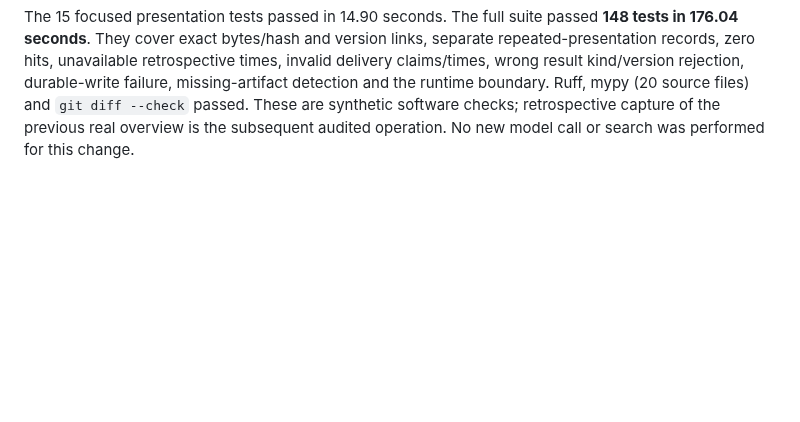
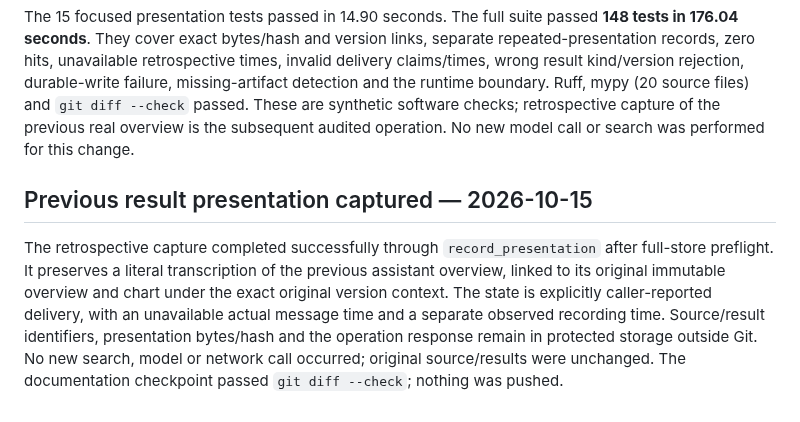
Before and after one commit to qpec/AI-In-the-News, a Markdown page: docs/VERIFICATION.md, the part around the change. Drawn GitHub-style; blank space fills up the shorter version.

Commit message:
Record audited capture of the previous result presentation

```diff
--- a/docs/VERIFICATION.md
+++ b/docs/VERIFICATION.md
@@ -201,3 +201,7 @@ This read made zero network or model calls and did not change source data, selec
 The project instructions, research protocol and operations skill now require a visible overview after every search, including zero results and incomplete processing, without a separate user request. `record_presentation` preserves exact Markdown bytes/hash, original immutable result IDs and exact versions, method, actor/session, destination and observed recording time in protected storage. Prepared content and caller-reported delivery are distinct; unknown retrospective message times remain null. UI visibility and human reading are not asserted. The CLI remains machine-readable; the assistant must invoke capture and show the recorded overview. The runtime checks identity/fidelity rather than the semantic consistency of caller-supplied text.
 
 The 15 focused presentation tests passed in 14.90 seconds. The full suite passed **148 tests in 176.04 seconds**. They cover exact bytes/hash and version links, separate repeated-presentation records, zero hits, unavailable retrospective times, invalid delivery claims/times, wrong result kind/version rejection, durable-write failure, missing-artifact detection and the runtime boundary. Ruff, mypy (20 source files) and `git diff --check` passed. These are synthetic software checks; retrospective capture of the previous real overview is the subsequent audited operation. No new model call or search was performed for this change.
+
+## Previous result presentation captured — 2026-10-15
+
+The retrospective capture completed successfully through `record_presentation` after full-store preflight. It preserves a literal transcription of the previous assistant overview, linked to its original immutable overview and chart under the exact original version context. The state is explicitly caller-reported delivery, with an unavailable actual message time and a separate observed recording time. Source/result identifiers, presentation bytes/hash and the operation response remain in protected storage outside Git. No new search, model or network call occurred; original source/results were unchanged. The documentation checkpoint passed `git diff --check`; nothing was pushed.
```
